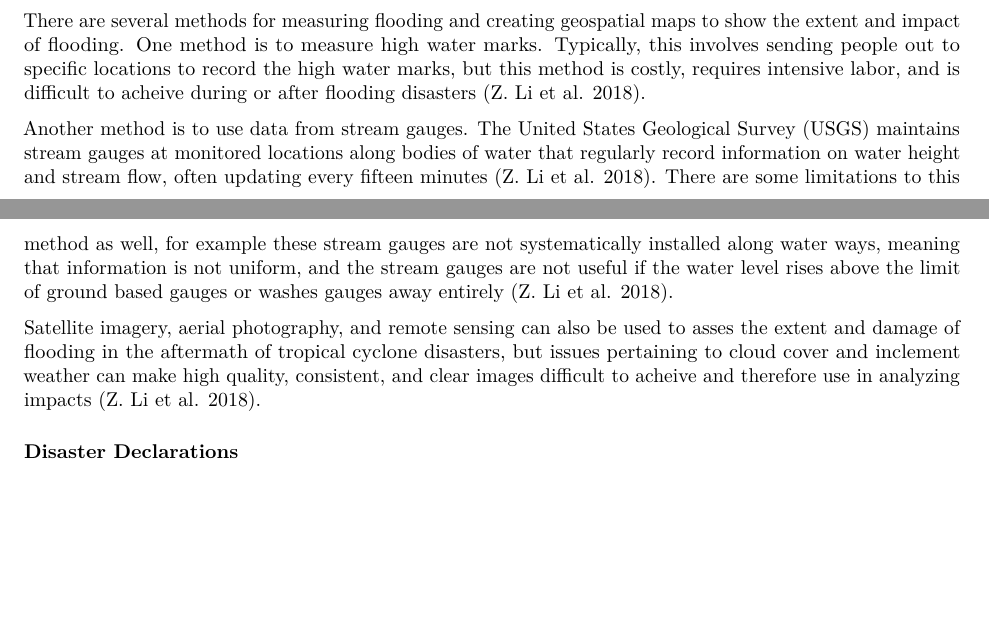
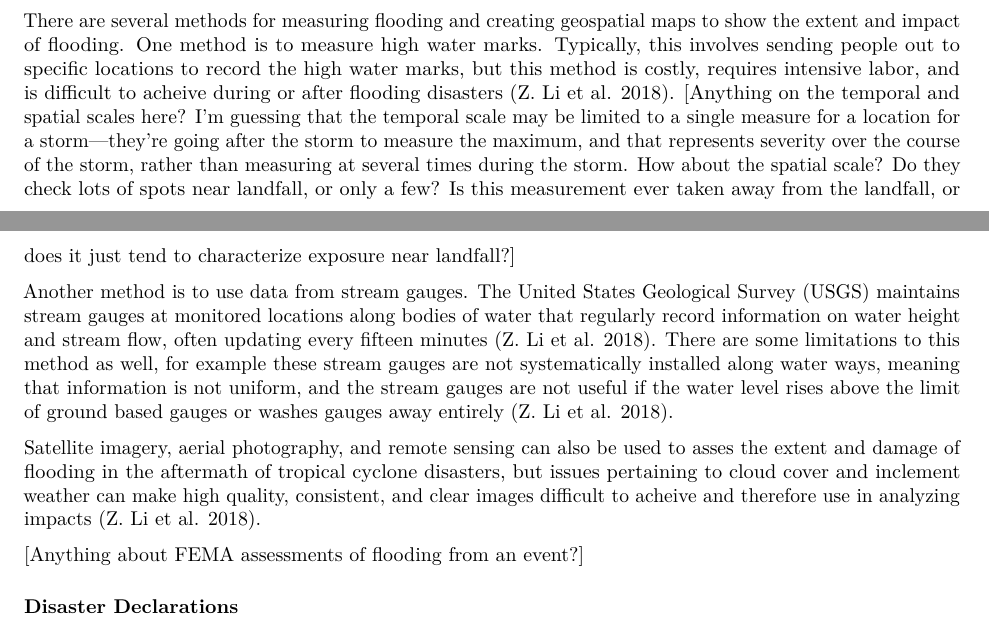
Before and after one commit to mhughes26/tropical_cyclone_health, an R Markdown document (writing/tropical_storm_paper.Rmd): two parts of pages 4 and 5 of 15, joined at a grey line, cut so that both start at the same text, the shorter picture padded with empty space. Rendered offline with R 4.5, knitr and Pandoc, then LaTeX, with nearby package versions.

Commit message:
Add some comments on flooding

```diff
--- a/writing/tropical_storm_paper.Rmd
+++ b/writing/tropical_storm_paper.Rmd
@@ -160,10 +160,19 @@ of papers that used wind speeds for exposure assessment?]
 Due to intensive precipitation, and the threat of storm surges during and after tropical cyclones make landfall, flooding is a major consequence that has a number of impacts on the infrastructure, safety, and economic strength of communities. Flooding accounts for about 75% of declared federal disasters, costs an average of $8 billion in the US annually, and results in over 90 fatalities on average each year. [USGS, 2016]
 
 There are several methods for measuring flooding and creating geospatial maps to show the extent and impact of flooding. One method is to measure high water marks. Typically, this involves sending people out to specific locations to record the high water marks, but this method is costly, requires intensive labor, and is difficult to acheive during or after flooding disasters [@li2018novel].
+[Anything on the temporal and spatial scales here? I'm guessing that the temporal
+scale may be limited to a single measure for a location for a storm---they're
+going after the storm to measure the maximum, and that represents severity
+over the course of the storm, rather than measuring at several times during
+the storm. How about the spatial scale? Do they check lots of spots near
+landfall, or only a few? Is this measurement ever taken away from the landfall,
+or does it just tend to characterize exposure near landfall?]
 
 Another method is to use data from stream gauges. The United States Geological Survey (USGS) maintains stream gauges at monitored locations along bodies of water that regularly record information on water height and stream flow, often updating every fifteen minutes [@li2018novel]. There are some limitations to this method as well, for example these stream gauges are not systematically installed along water ways, meaning that information is not uniform, and the stream gauges are not useful if the water level rises above the limit of ground based gauges or washes gauges away entirely [@li2018novel].
 
 Satellite imagery, aerial photography, and remote sensing can also be used to asses the extent and damage of flooding in the aftermath of tropical cyclone disasters, but issues pertaining to cloud cover and inclement weather can make high quality, consistent, and clear images difficult to acheive and therefore use in analyzing impacts [@li2018novel].
+
+[Anything about FEMA assessments of flooding from an event?]
 
 ### Disaster Declarations
 
```
